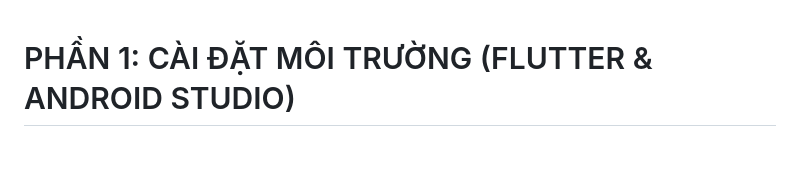
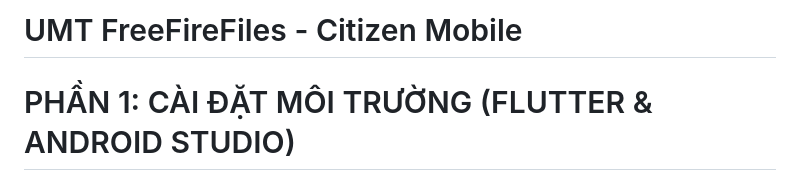
Before and after one commit to tannguyen1129/UMT.FreeFireFlies-frontend, a Markdown page: README.md, the part around the change. GitHub-like rendering; blank space fills up the shorter version.

```diff
--- a/README.md
+++ b/README.md
@@ -1,3 +1,5 @@
+# UMT FreeFireFiles - Citizen Mobile
+
 # PHẦN 1: CÀI ĐẶT MÔI TRƯỜNG (FLUTTER & ANDROID STUDIO)
 
 ### Bước 1: Tải và Cài đặt Flutter SDK
```
